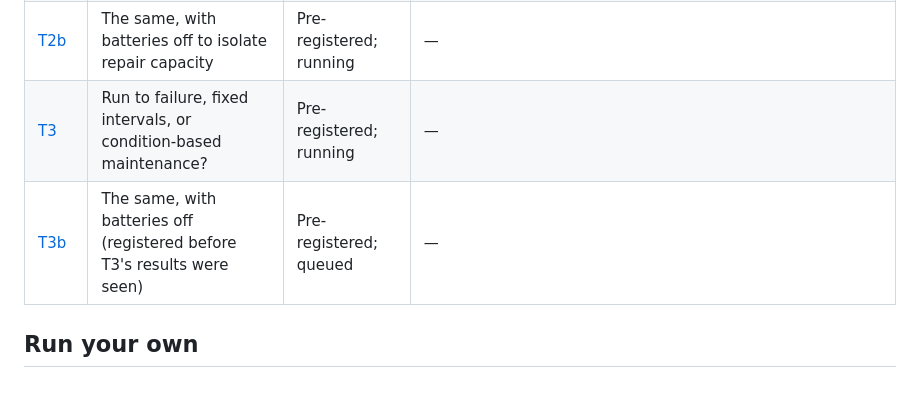
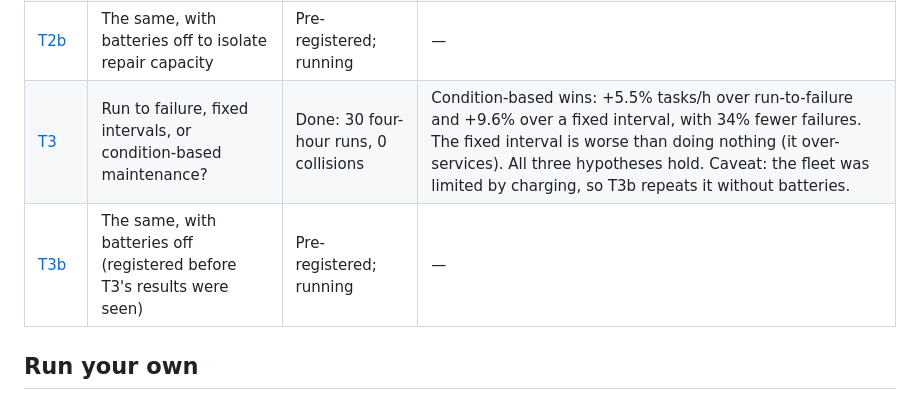
Before and after one commit to zakcination/fleetsim, a Markdown page: docs/trials/README.md, the part around the change. Rendered like a GitHub page.

```diff
--- a/docs/trials/README.md
+++ b/docs/trials/README.md
@@ -14,8 +14,8 @@ Every quantitative claim in this project comes from a trial in this folder. The
 | [T1](T1-allocation.md) | Is the Hungarian method's gain optimal matching or queue discipline? | Done: 300 runs, 0 collisions | Queue discipline. Nearest-pair greedy reaches 100.5–101% of Hungarian's throughput; first-come-first-served is 12–15% behind. A small aging term halves the worst wait for about 1% throughput. One of three hypotheses failed and is reported. |
 | [T2](T2-repair-capacity.md) | How many technicians does a fleet need? | Done: 90 runs, 0 collisions | With one technician, 73–86% of repair time is waiting for the technician, and each added technician buys back less (+67, +43, +17 tasks/h). The size of the throughput loss is not trustworthy: the baseline was throttled by a battery-charging wave, and a faulty fleet with 4 technicians "beat" it by 3.3%. Reported as a confound, with a follow-up. |
 | [T2b](T2b-repair-capacity-no-battery.md) | The same, with batteries off to isolate repair capacity | Pre-registered; running | — |
-| [T3](T3-maintenance.md) | Run to failure, fixed intervals, or condition-based maintenance? | Pre-registered; running | — |
-| [T3b](T3b-maintenance-no-battery.md) | The same, with batteries off (registered before T3's results were seen) | Pre-registered; queued | — |
+| [T3](T3-maintenance.md) | Run to failure, fixed intervals, or condition-based maintenance? | Done: 30 four-hour runs, 0 collisions | Condition-based wins: +5.5% tasks/h over run-to-failure and +9.6% over a fixed interval, with 34% fewer failures. The fixed interval is worse than doing nothing (it over-services). All three hypotheses hold. Caveat: the fleet was limited by charging, so T3b repeats it without batteries. |
+| [T3b](T3b-maintenance-no-battery.md) | The same, with batteries off (registered before T3's results were seen) | Pre-registered; running | — |
 
 ## Run your own
 
```
Also changed, not shown: README.md (+1 -1 lines), docs/trials/T3-maintenance.md (+34 -2 lines), results/T3/t3.png (added), 1 other file.
